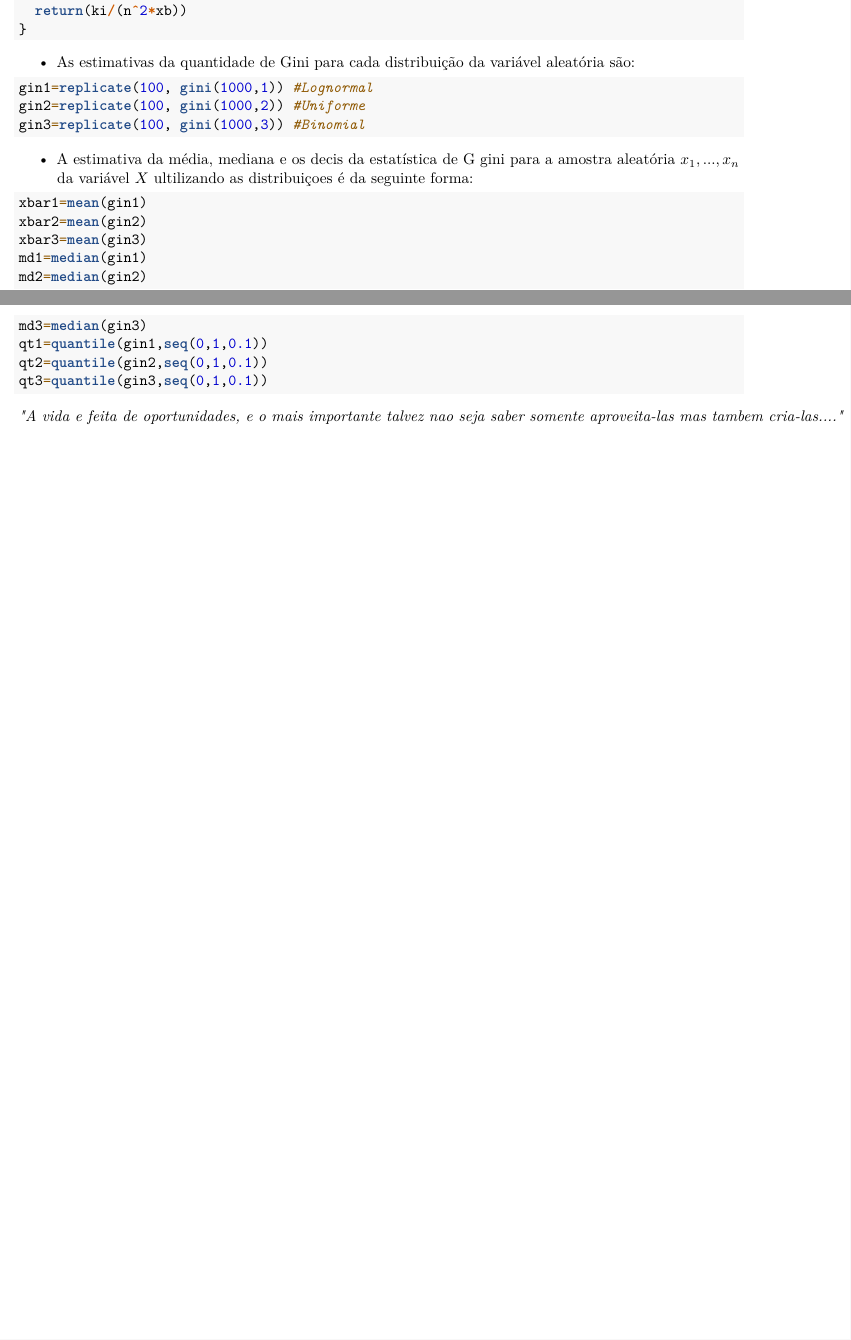
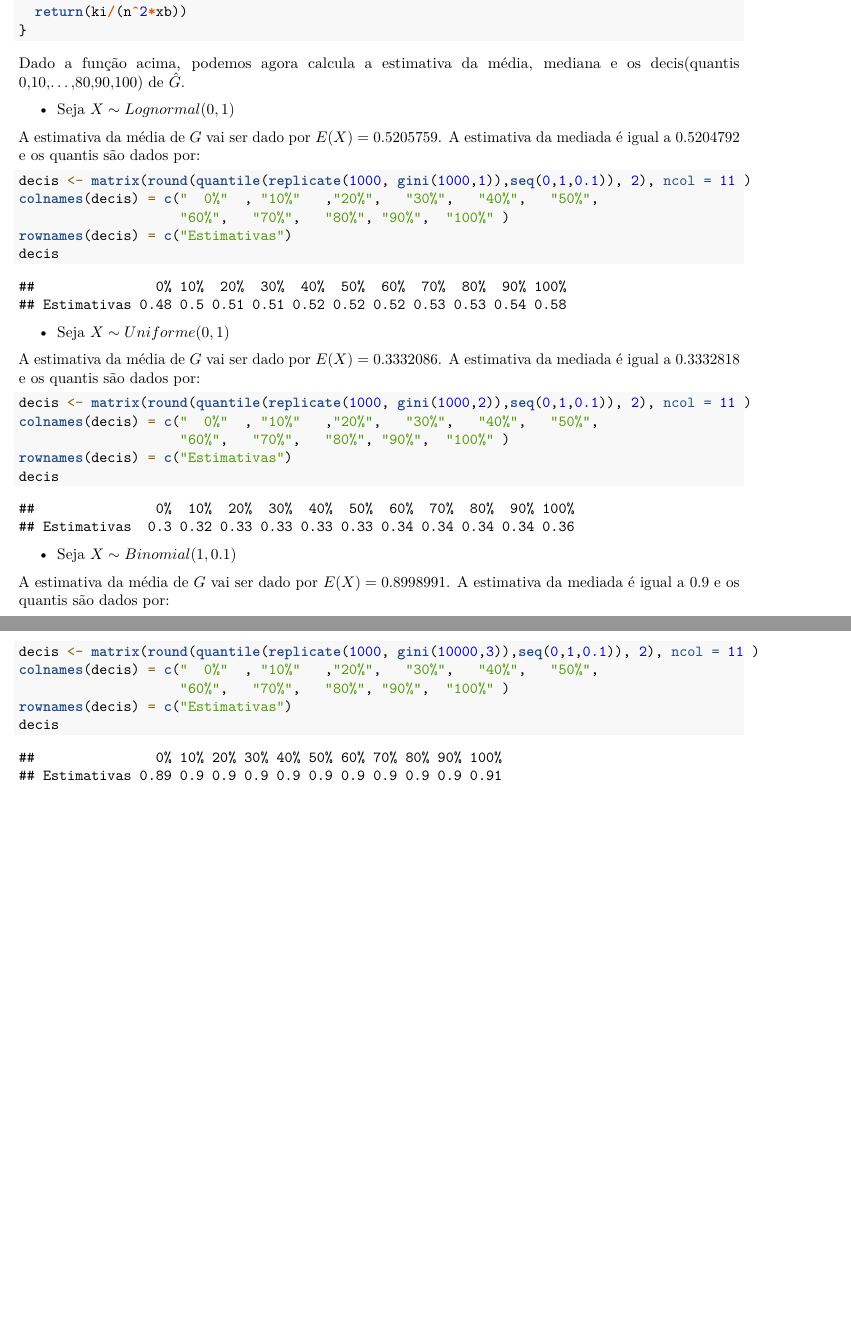
Before and after one commit to estatcomp/lista1-de-exercicios, an R Markdown document (exercicio_4.Rmd): two parts of pages 1 and 2 of 2 before the commit and two parts of pages 2 and 3 of 3 after it, joined at a grey line, cut so that both start at the same text, the shorter picture padded with empty space. Rendered offline with R 4.5, knitr and Pandoc, then LaTeX, with nearby package versions; both versions are drawn in the output format of the newer one; code that draws random numbers runs with fixed seeds of ours.

Commit message:
subindo alteracoes no exercicio 4 feitas por Pedro

````diff
--- a/exercicio_4.Rmd
+++ b/exercicio_4.Rmd
@@ -40,28 +74,48 @@ gini=function(n,dist){
   return(ki/(n^2*xb))
 }
 ```
-* As estimativas da quantidade de Gini para cada distribuição da variável aleatória são:
 
-```{r gini}
-gin1=replicate(100, gini(1000,1)) #Lognormal
-gin2=replicate(100, gini(1000,2)) #Uniforme
-gin3=replicate(100, gini(1000,3)) #Binomial
-```
+Dado a função acima, podemos agora calcula a estimativa da média, mediana e os decis(quantis 0,10,...,80,90,100) de $\hat G$.
 
-* A estimativa da média, mediana e os decis da estatística de G gini para a amostra aleatória $x_{1},...,x_{n}$ da variável $X$ ultilizando as distribuiçoes é da seguinte forma:
+\begin{itemize}
+\item Seja $X \sim Lognormal(0,1)$
+\end{itemize}
 
+A estimativa da média de $G$ vai ser dado por $E(X) = `r mean(replicate(1000, gini(10000,1)))`$. A estimativa da mediada é igual a `r median(replicate(1000,gini(10000,1)))` e os quantis são dados por:
 
-```{r estimativas}
-xbar1=mean(gin1)
-xbar2=mean(gin2)
-xbar3=mean(gin3)
-md1=median(gin1)
-md2=median(gin2)
-md3=median(gin3)
-qt1=quantile(gin1,seq(0,1,0.1))
-qt2=quantile(gin2,seq(0,1,0.1))
-qt3=quantile(gin3,seq(0,1,0.1))
+```{r, include= TRUE}
+decis <- matrix(round(quantile(replicate(1000, gini(1000,1)),seq(0,1,0.1)), 2), ncol = 11 )
+colnames(decis) = c("  0%"  , "10%"   ,"20%",   "30%",   "40%",   "50%",
+                    "60%",   "70%",   "80%", "90%",  "100%" )
+rownames(decis) = c("Estimativas")
+decis
 ```
 
 
-$\textit{"A vida e feita de oportunidades, e o mais importante talvez nao seja saber somente aproveita-las mas tambem cria-las...."}$
+\begin{itemize}
+\item Seja $X \sim Uniforme(0,1)$
+\end{itemize}
+
+A estimativa da média de $G$ vai ser dado por $E(X) = `r mean(replicate(1000, gini(10000,2)))`$. A estimativa da mediada é igual a `r median(replicate(1000,gini(10000,2)))` e os quantis são dados por:
+
+```{r, include= TRUE}
+decis <- matrix(round(quantile(replicate(1000, gini(1000,2)),seq(0,1,0.1)), 2), ncol = 11 )
+colnames(decis) = c("  0%"  , "10%"   ,"20%",   "30%",   "40%",   "50%",
+                    "60%",   "70%",   "80%", "90%",  "100%" )
+rownames(decis) = c("Estimativas")
+decis
+```
+
+\begin{itemize}
+\item Seja $X \sim Binomial(1,0.1)$
+\end{itemize}
+
+A estimativa da média de $G$ vai ser dado por $E(X) = `r mean(replicate(1000, gini(10000,3)))`$. A estimativa da mediada é igual a `r median(replicate(1000,gini(10000,3)))` e os quantis são dados por:
+
+```{r, include= TRUE}
+decis <- matrix(round(quantile(replicate(1000, gini(10000,3)),seq(0,1,0.1)), 2), ncol = 11 )
+colnames(decis) = c("  0%"  , "10%"   ,"20%",   "30%",   "40%",   "50%",
+                    "60%",   "70%",   "80%", "90%",  "100%" )
+rownames(decis) = c("Estimativas")
+decis
+```
````
Also changed, not shown: exercicio_4.Rmd (52 more changed lines).
